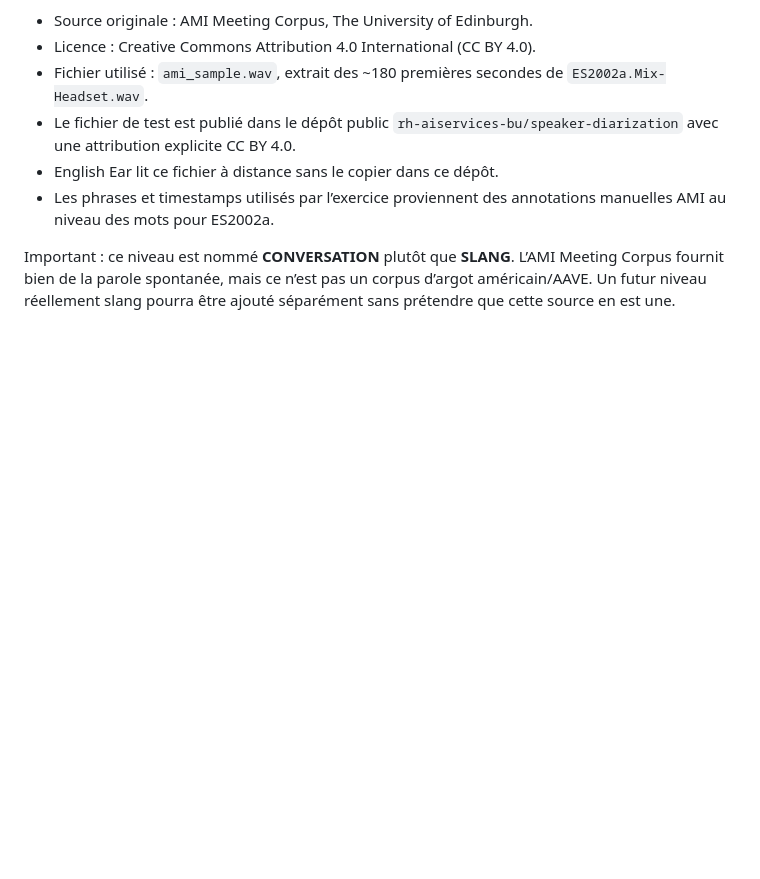
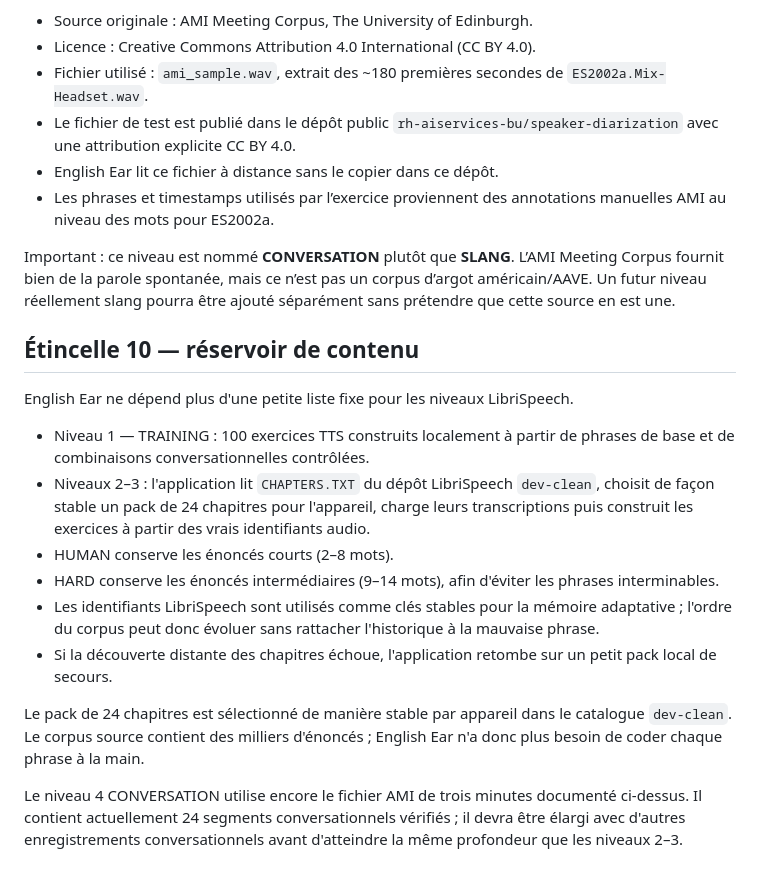
Before and after one commit to okidooh/english-ear, a Markdown page: SOURCES.md, the part around the change. Rendered like a GitHub page; blank space fills up the shorter version.

Commit message:
Document scalable content reservoir architecture

```diff
--- a/SOURCES.md
+++ b/SOURCES.md
@@ -38,3 +38,19 @@ Le niveau 4 utilise un extrait de **l’AMI Meeting Corpus**, réunion **ES2002a
 - Les phrases et timestamps utilisés par l’exercice proviennent des annotations manuelles AMI au niveau des mots pour ES2002a.
 
 Important : ce niveau est nommé **CONVERSATION** plutôt que **SLANG**. L’AMI Meeting Corpus fournit bien de la parole spontanée, mais ce n’est pas un corpus d’argot américain/AAVE. Un futur niveau réellement slang pourra être ajouté séparément sans prétendre que cette source en est une.
+
+
+## Étincelle 10 — réservoir de contenu
+
+English Ear ne dépend plus d'une petite liste fixe pour les niveaux LibriSpeech.
+
+- Niveau 1 — TRAINING : 100 exercices TTS construits localement à partir de phrases de base et de combinaisons conversationnelles contrôlées.
+- Niveaux 2–3 : l'application lit `CHAPTERS.TXT` du dépôt LibriSpeech `dev-clean`, choisit de façon stable un pack de 24 chapitres pour l'appareil, charge leurs transcriptions puis construit les exercices à partir des vrais identifiants audio.
+- HUMAN conserve les énoncés courts (2–8 mots).
+- HARD conserve les énoncés intermédiaires (9–14 mots), afin d'éviter les phrases interminables.
+- Les identifiants LibriSpeech sont utilisés comme clés stables pour la mémoire adaptative ; l'ordre du corpus peut donc évoluer sans rattacher l'historique à la mauvaise phrase.
+- Si la découverte distante des chapitres échoue, l'application retombe sur un petit pack local de secours.
+
+Le pack de 24 chapitres est sélectionné de manière stable par appareil dans le catalogue `dev-clean`. Le corpus source contient des milliers d'énoncés ; English Ear n'a donc plus besoin de coder chaque phrase à la main.
+
+Le niveau 4 CONVERSATION utilise encore le fichier AMI de trois minutes documenté ci-dessus. Il contient actuellement 24 segments conversationnels vérifiés ; il devra être élargi avec d'autres enregistrements conversationnels avant d'atteindre la même profondeur que les niveaux 2–3.
```
